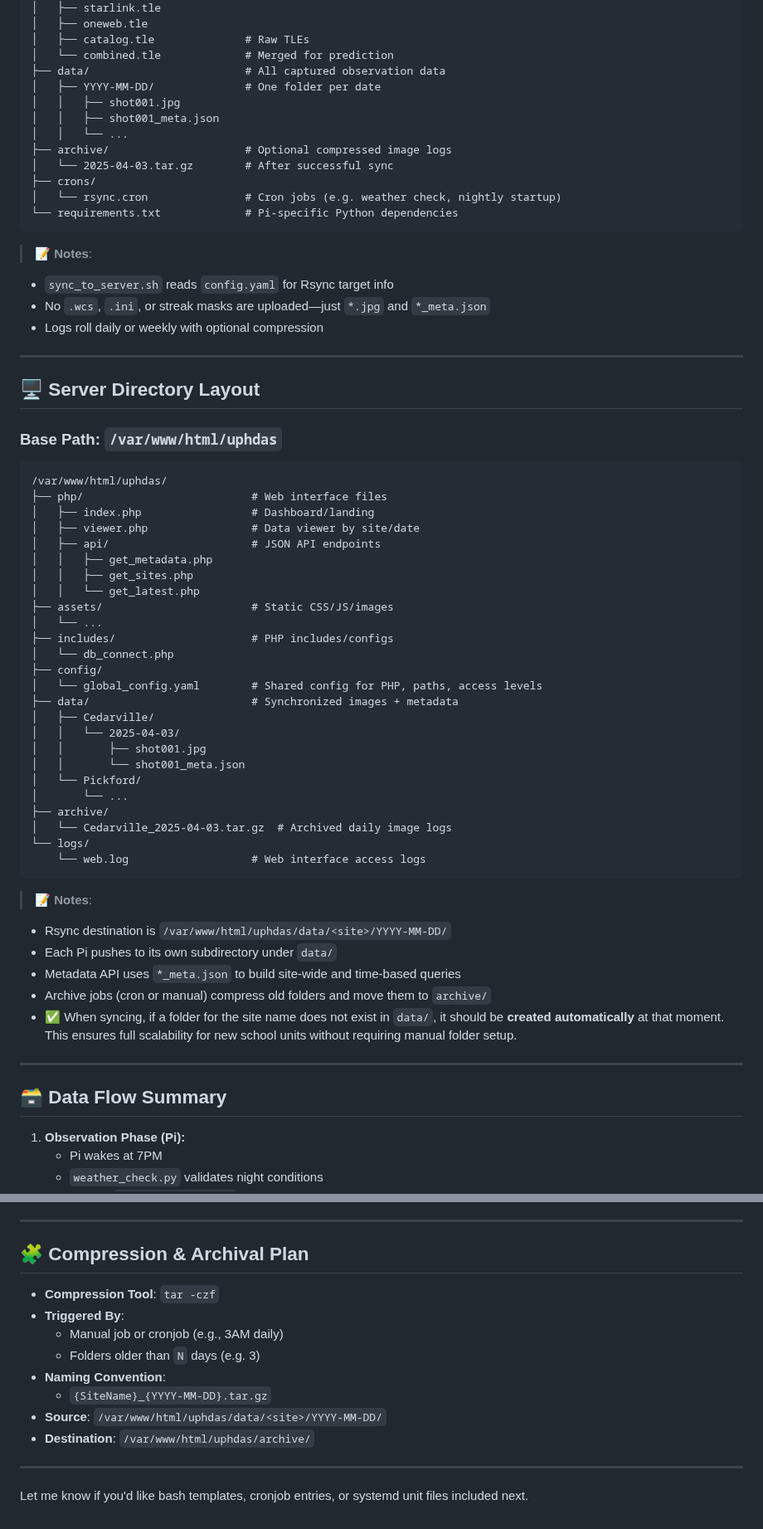
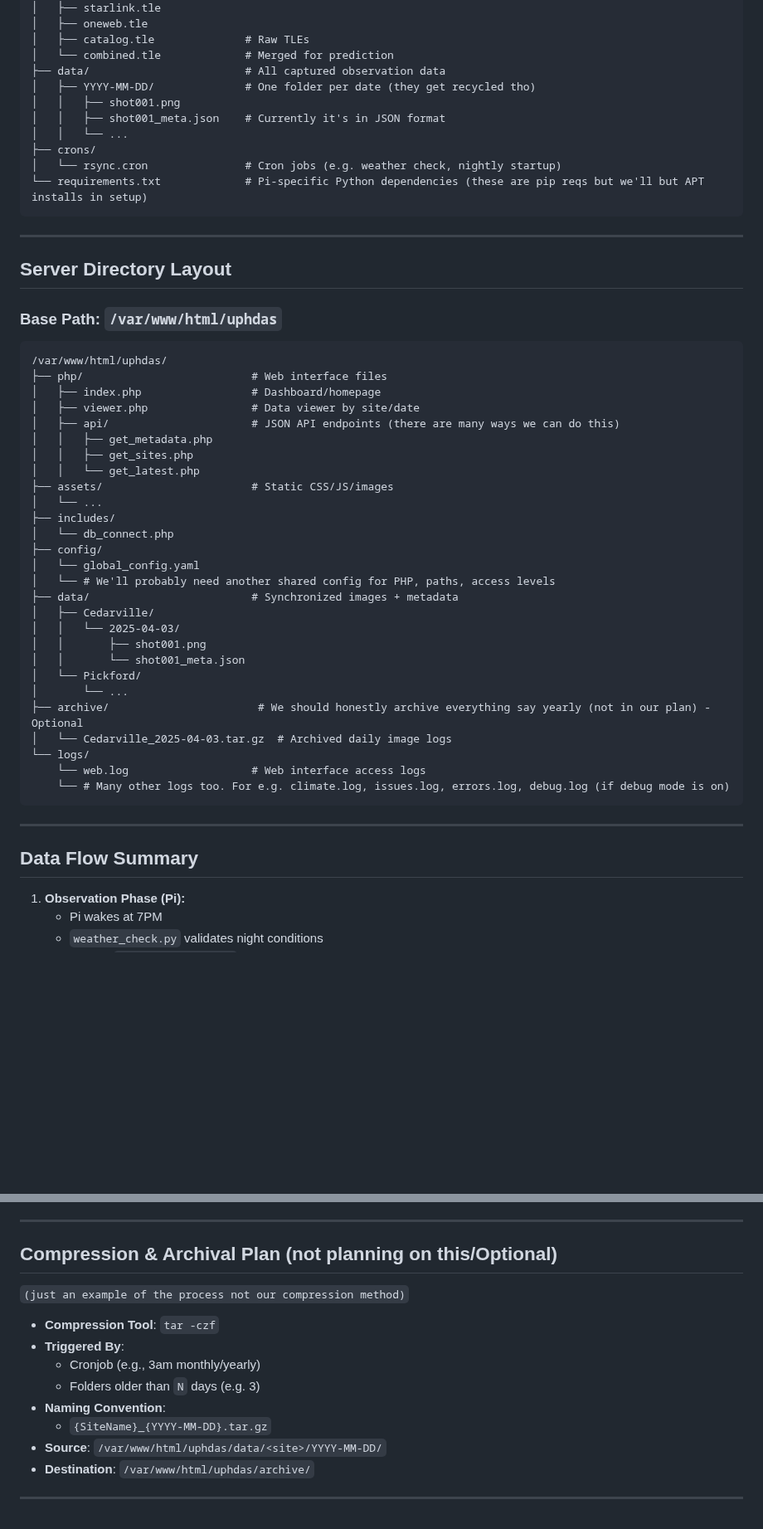
Before and after one commit to Dave-21/UPHDAS, a Markdown page: docs/UPHDAS_Directory_Structure.md, 2 parts joined by grey strips. Shown at 83% size. Rendered like a GitHub page; blank space fills up the shorter version.

````diff
--- a/docs/UPHDAS_Directory_Structure.md
+++ b/docs/UPHDAS_Directory_Structure.md
@@ -55,66 +55,54 @@ This document outlines a detailed gameplan for the directory layout and responsi
 │   ├── catalog.tle              # Raw TLEs
 │   └── combined.tle             # Merged for prediction
 ├── data/                        # All captured observation data
-│   ├── YYYY-MM-DD/              # One folder per date
-│   │   ├── shot001.jpg
-│   │   ├── shot001_meta.json
+│   ├── YYYY-MM-DD/              # One folder per date (they get recycled tho)
+│   │   ├── shot001.png
+│   │   ├── shot001_meta.json    # Currently it's in JSON format
 │   │   └── ...
-├── archive/                     # Optional compressed image logs
-│   └── 2025-04-03.tar.gz        # After successful sync
 ├── crons/
 │   └── rsync.cron               # Cron jobs (e.g. weather check, nightly startup)
-└── requirements.txt             # Pi-specific Python dependencies
+└── requirements.txt             # Pi-specific Python dependencies (these are pip reqs but we'll but APT installs in setup)
 ```
-
-> 📝 **Notes**:
-- `sync_to_server.sh` reads `config.yaml` for Rsync target info
-- No `.wcs`, `.ini`, or streak masks are uploaded—just `*.jpg` and `*_meta.json`
-- Logs roll daily or weekly with optional compression
 
 ---
 
-## 🖥️ Server Directory Layout
+## Server Directory Layout
 
 ### Base Path: `/var/www/html/uphdas`
 
 ```
 /var/www/html/uphdas/
 ├── php/                          # Web interface files
-│   ├── index.php                 # Dashboard/landing
+│   ├── index.php                 # Dashboard/homepage
 │   ├── viewer.php                # Data viewer by site/date
-│   ├── api/                      # JSON API endpoints
+│   ├── api/                      # JSON API endpoints (there are many ways we can do this)
 │   │   ├── get_metadata.php
 │   │   ├── get_sites.php
 │   │   └── get_latest.php
 ├── assets/                       # Static CSS/JS/images
 │   └── ...
-├── includes/                     # PHP includes/configs
+├── includes/
 │   └── db_connect.php
 ├── config/
-│   └── global_config.yaml        # Shared config for PHP, paths, access levels
+│   └── global_config.yaml
+│   └── # We'll probably need another shared config for PHP, paths, access levels
 ├── data/                         # Synchronized images + metadata
 │   ├── Cedarville/
 │   │   └── 2025-04-03/
-│   │       ├── shot001.jpg
+│   │       ├── shot001.png
 │   │       └── shot001_meta.json
 │   └── Pickford/
 │       └── ...
-├── archive/
+├── archive/                       # We should honestly archive everything say yearly (not in our plan) - Optional
 │   └── Cedarville_2025-04-03.tar.gz  # Archived daily image logs
 └── logs/
     └── web.log                   # Web interface access logs
+    └── # Many other logs too. For e.g. climate.log, issues.log, errors.log, debug.log (if debug mode is on)
 ```
-
-> 📝 **Notes**:
-- Rsync destination is `/var/www/html/uphdas/data/<site>/YYYY-MM-DD/`
-- Each Pi pushes to its own subdirectory under `data/`
-- Metadata API uses `*_meta.json` to build site-wide and time-based queries
-- Archive jobs (cron or manual) compress old folders and move them to `archive/`
-- ✅ When syncing, if a folder for the site name does not exist in `data/`, it should be **created automatically** at that moment. This ensures full scalability for new school units without requiring manual folder setup.
 
 ---
 
-## 🗃️ Data Flow Summary
+## Data Flow Summary
 
 1. **Observation Phase (Pi):**
     - Pi wakes at 7PM
@@ -134,11 +122,12 @@ This document outlines a detailed gameplan for the directory layout and responsi
 
 ---
 
-## 🧩 Compression & Archival Plan
+## Compression & Archival Plan (not planning on this/Optional)
+``(just an example of the process not our compression method)``
 
 - **Compression Tool**: `tar -czf`
 - **Triggered By**:
-  - Manual job or cronjob (e.g., 3AM daily)
+  - Cronjob (e.g., 3am monthly/yearly)
   - Folders older than `N` days (e.g. 3)
 - **Naming Convention**:
   - `{SiteName}_{YYYY-MM-DD}.tar.gz`
@@ -146,5 +135,3 @@ This document outlines a detailed gameplan for the directory layout and responsi
 - **Destination**: `/var/www/html/uphdas/archive/`
 
 ---
-
-Let me know if you'd like bash templates, cronjob entries, or systemd unit files included next.
````
Also changed, not shown: other parts of docs/UPHDAS_Directory_Structure.md (+11 -11 lines).
